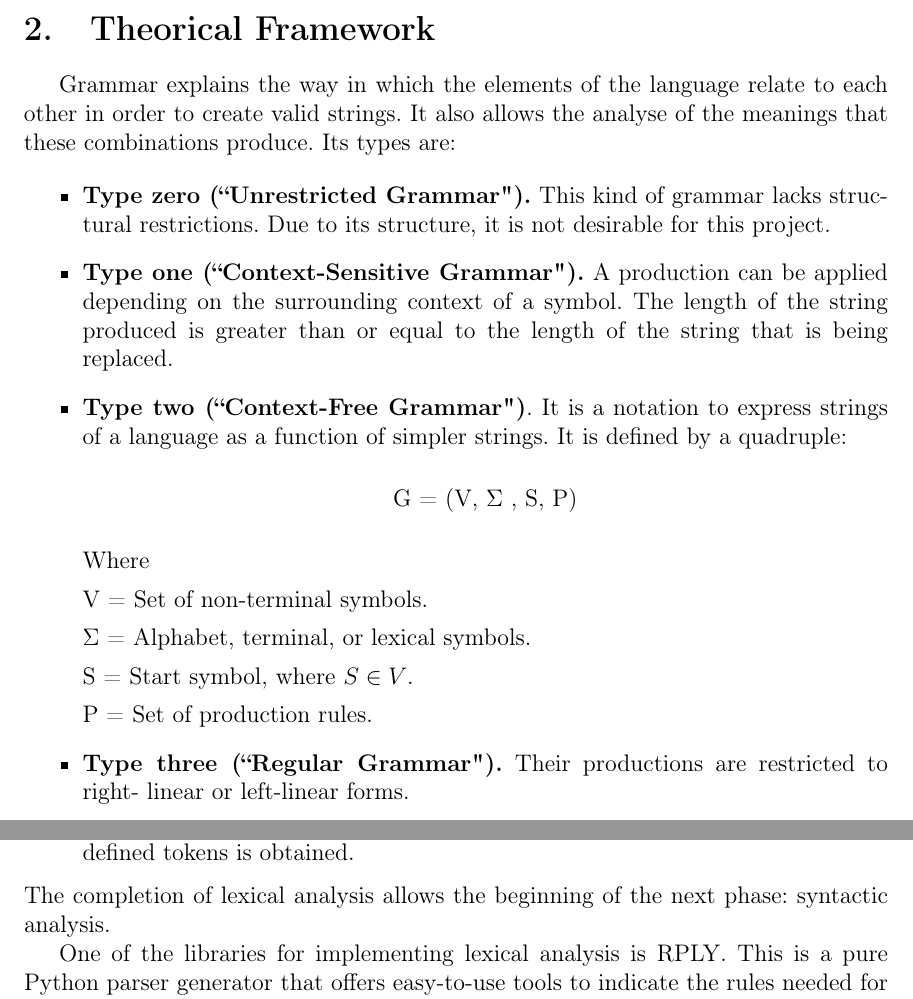
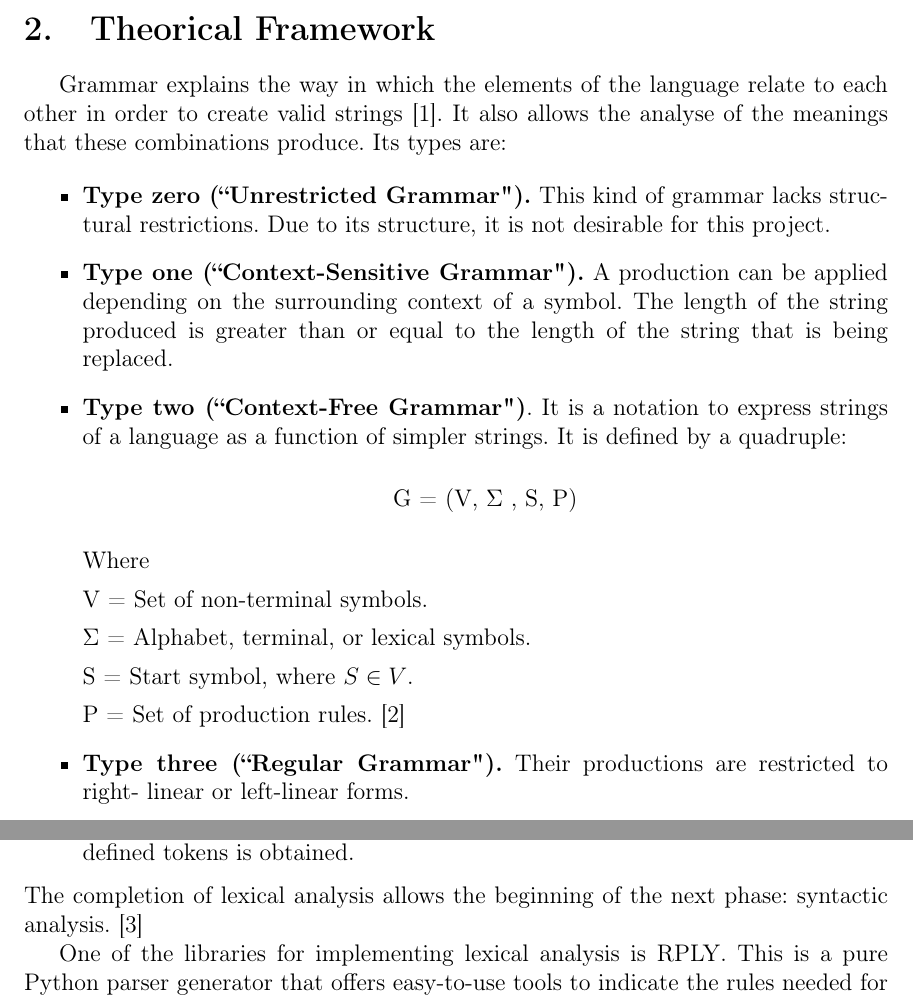
Before and after one commit to forzet-zer/Compilers_Team_4, a LaTeX document (MX/UNAM/FI/Compilador/GPO5/DOC/Latex/Documentation.tex): two parts of pages 3 and 4 of 5, joined at a grey line, cut so that both start at the same text. Compiled offline with pdfLaTeX.

Commit message:
Documentation.tex

```diff
--- a/MX/UNAM/FI/Compilador/GPO5/DOC/Latex/Documentation.tex
+++ b/MX/UNAM/FI/Compilador/GPO5/DOC/Latex/Documentation.tex
@@ -103,7 +103,7 @@
 
 \section{Theorical Framework}
 
-Grammar explains the way in which the elements of the language relate to each other in order to create valid strings. It also allows the analyse of the meanings that these combinations produce. Its types are:
+Grammar explains the way in which the elements of the language relate to each other in order to create valid strings [1]. It also allows the analyse of the meanings that these combinations produce. Its types are:
 
 \begin{itemize}
 \item \textbf{Type zero (``Unrestricted Grammar").} This kind of grammar lacks structural restrictions. Due to its structure, it is not desirable for this project.
@@ -121,7 +121,7 @@ V = Set of non-terminal symbols.
 
 S = Start symbol, where $S \in V$.
 
-P = Set of production rules.
+P = Set of production rules. [2]
 
 \item \textbf{Type three (``Regular Grammar").} Their productions are restricted to right- linear or left-linear forms.
 
@@ -144,7 +144,7 @@ The most important points in lexical analysis are:
 \textbf{\item Structured output.} At the end of the lexical analysis, a sequence of well defined tokens is obtained.
 
 \end{itemize}
-The completion of lexical analysis allows the beginning of the next phase: syntactic analysis.
+The completion of lexical analysis allows the beginning of the next phase: syntactic analysis. [3]
 
 One of the libraries for implementing lexical analysis is RPLY. This is a pure Python parser generator that offers easy-to-use tools to indicate the rules needed for this type of analysis through a LexerGenerator instance, which represents a set of rules that match pieces of text that should either be turned into tokens or ignored by the Lexer. Rules are added using the method called add or ignored with 'ignore'.
 
```
